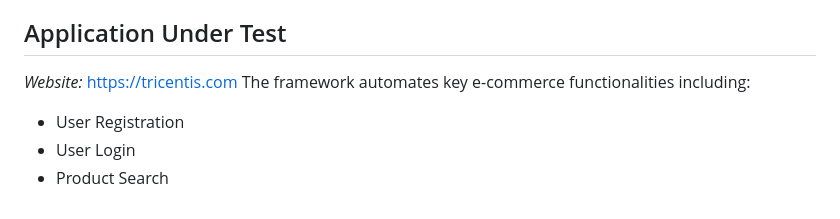
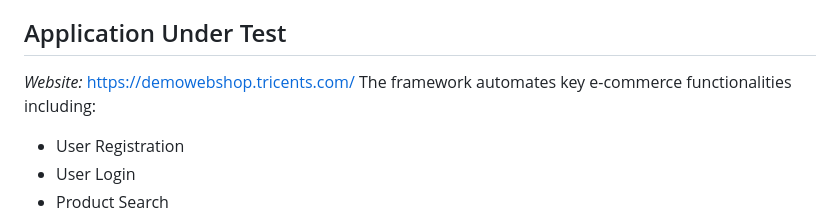
Before and after one commit to Nisha8817/CapstoneProject, a Markdown page: README.md, the part around the change. Drawn GitHub-style.

```diff
--- a/README.md
+++ b/README.md
@@ -21,7 +21,7 @@ The framework follows industry-standard automation practices with reusable page
 
 ## Application Under Test
 
-*Website:* https://tricentis.com
+*Website:* https://demowebshop.tricents.com/
 The framework automates key e-commerce functionalities including:
 * User Registration
 * User Login
```
